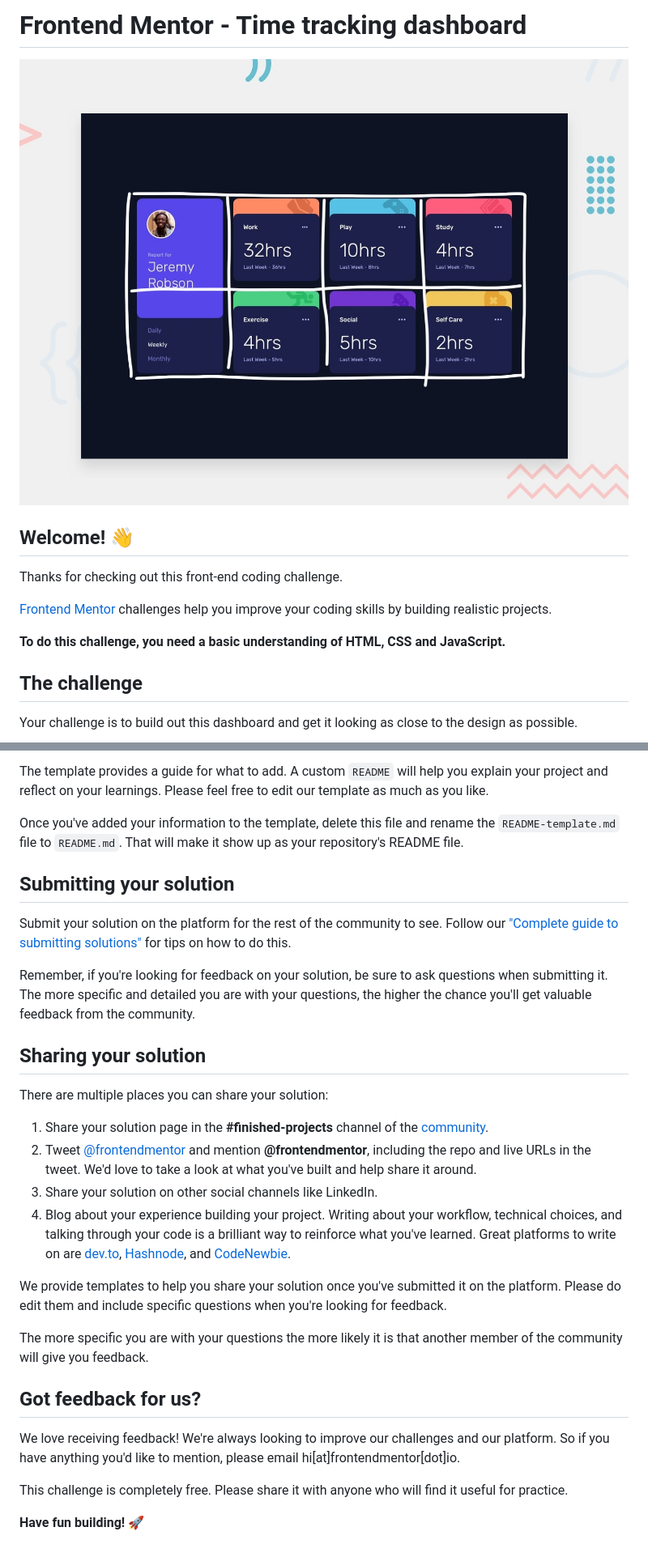
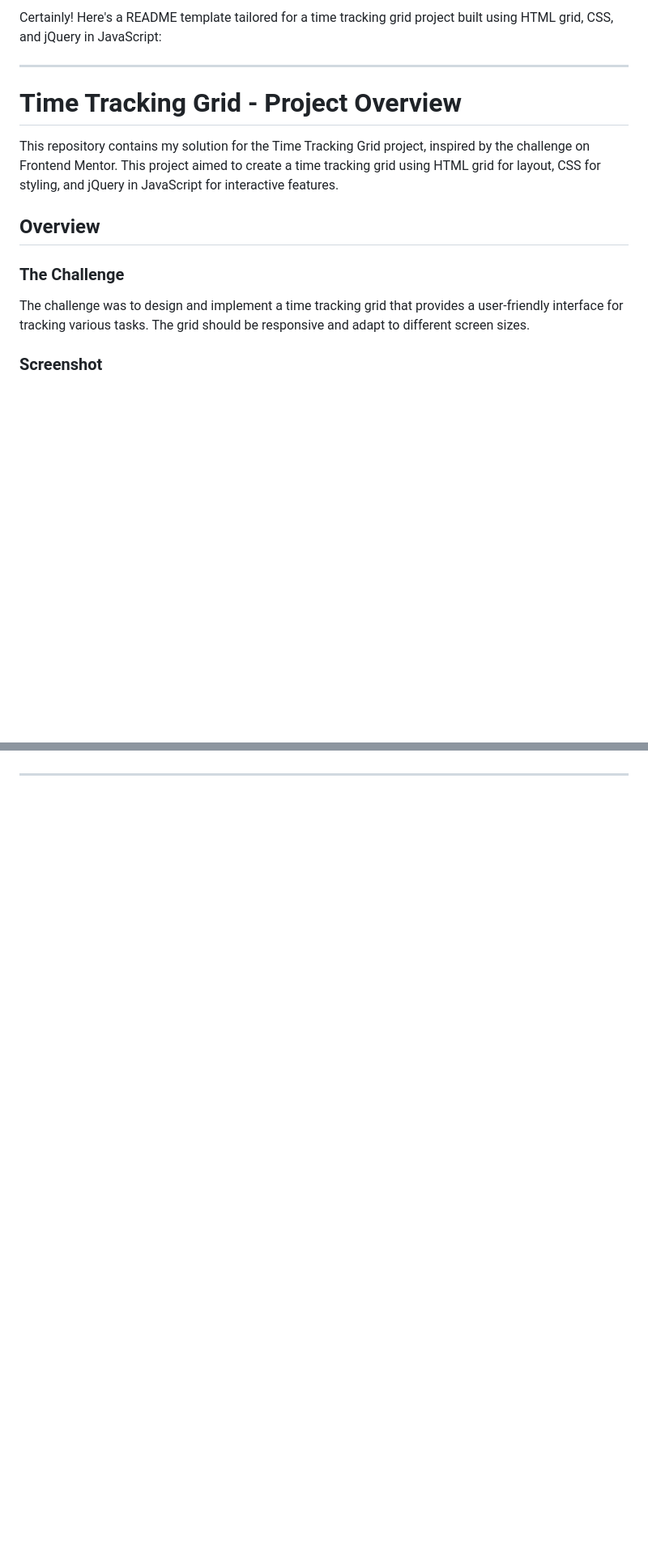
Before and after one commit to Divnoor-4602/time-tracking-dashboard-grid-frontendmentor, a Markdown page: README.md, 2 parts joined by grey strips. Shown: that part at 81% size. Rendered like a GitHub page; blank space fills up the shorter version.

```diff
--- a/README.md
+++ b/README.md
@@ -1,16 +1,16 @@
-# Frontend Mentor - Time tracking dashboard
+Certainly! Here's a README template tailored for a time tracking grid project built using HTML grid, CSS, and jQuery in JavaScript:
 
-![Design preview for the Time tracking dashboard coding challenge](./design/desktop-preview.jpg)
+---
 
-## Welcome! 👋
+# Time Tracking Grid - Project Overview
 
-Thanks for checking out this front-end coding challenge.
+This repository contains my solution for the Time Tracking Grid project, inspired by the challenge on Frontend Mentor. This project aimed to create a time tracking grid using HTML grid for layout, CSS for styling, and jQuery in JavaScript for interactive features.
 
-[Frontend Mentor](https://www.frontendmentor.io) challenges help you improve your coding skills by building realistic projects.
+## Overview
 
-**To do this challenge, you need a basic understanding of HTML, CSS and JavaScript.**
+### The Challenge
 
-## The challenge
+The challenge was to design and implement a time tracking grid that provides a user-friendly interface for tracking various tasks. The grid should be responsive and adapt to different screen sizes.
 
-Your challenge is to build out this dashboard and get it looking as close to the design as possible.
+### Screenshot
 
@@ -70,30 +42 @@ We strongly recommend overwriting this `README.md` with a custom one. We've prov
-The template provides a guide for what to add. A custom `README` will help you explain your project and reflect on your learnings. Please feel free to edit our template as much as you like.
-
-Once you've added your information to the template, delete this file and rename the `README-template.md` file to `README.md`. That will make it show up as your repository's README file.
-
-## Submitting your solution
-
-Submit your solution on the platform for the rest of the community to see. Follow our ["Complete guide to submitting solutions"](https://medium.com/frontend-mentor/a-complete-guide-to-submitting-solutions-on-frontend-mentor-ac6384162248) for tips on how to do this.
-
-Remember, if you're looking for feedback on your solution, be sure to ask questions when submitting it. The more specific and detailed you are with your questions, the higher the chance you'll get valuable feedback from the community.
-
-## Sharing your solution
-
-There are multiple places you can share your solution:
-
-1. Share your solution page in the **#finished-projects** channel of the [community](https://www.frontendmentor.io/community).
-2. Tweet [@frontendmentor](https://twitter.com/frontendmentor) and mention **@frontendmentor**, including the repo and live URLs in the tweet. We'd love to take a look at what you've built and help share it around.
-3. Share your solution on other social channels like LinkedIn.
-4. Blog about your experience building your project. Writing about your workflow, technical choices, and talking through your code is a brilliant way to reinforce what you've learned. Great platforms to write on are [dev.to](https://dev.to/), [Hashnode](https://hashnode.com/), and [CodeNewbie](https://community.codenewbie.org/).
-
-We provide templates to help you share your solution once you've submitted it on the platform. Please do edit them and include specific questions when you're looking for feedback.
-
-The more specific you are with your questions the more likely it is that another member of the community will give you feedback.
-
-## Got feedback for us?
-
-We love receiving feedback! We're always looking to improve our challenges and our platform. So if you have anything you'd like to mention, please email hi[at]frontendmentor[dot]io.
-
-This challenge is completely free. Please share it with anyone who will find it useful for practice.
-
-**Have fun building!** 🚀
+---
```
Also changed, not shown: other parts of README.md (+14 -42 lines), image.png (added).
